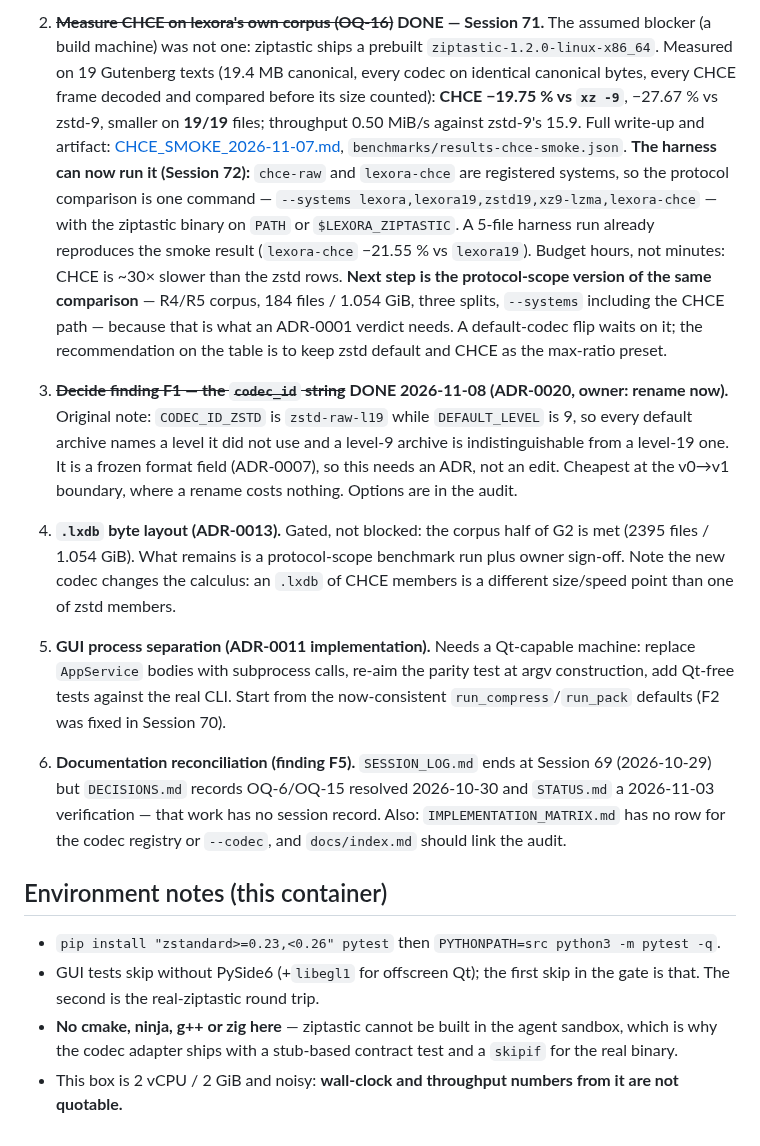
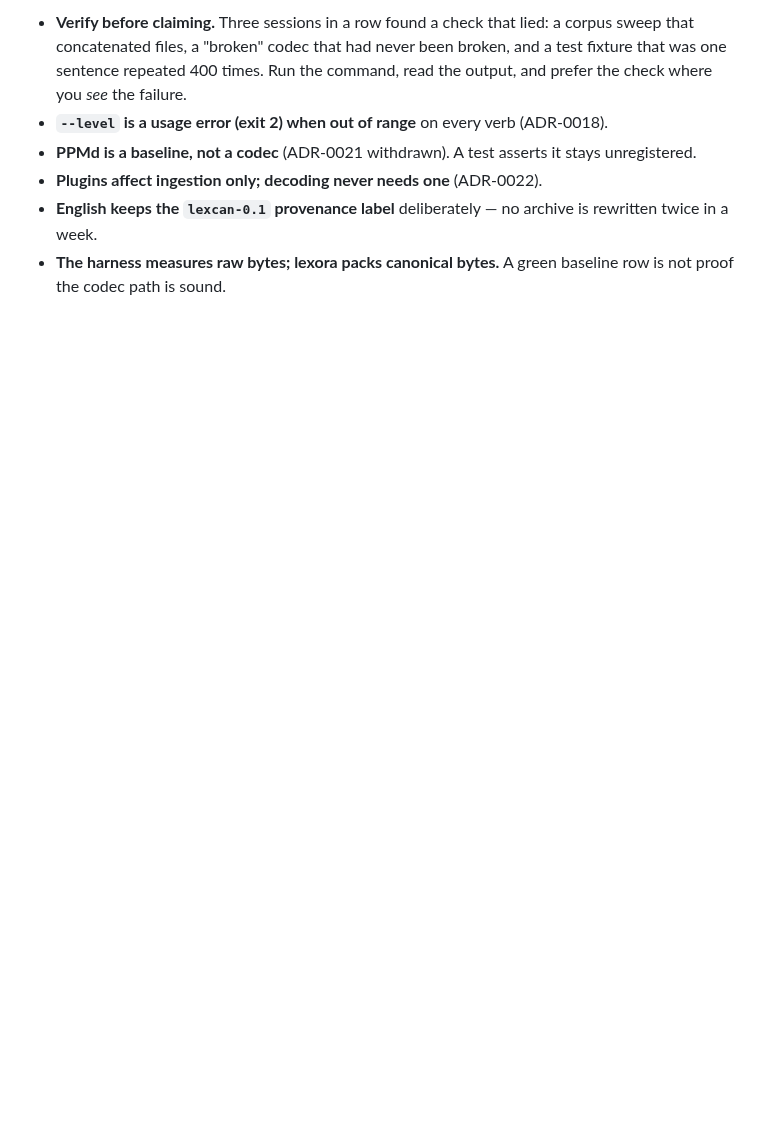
Before and after one commit to drsamonline/lexora, a Markdown page: docs/NEXT_SESSION.md, the part around one of its changes. Rendered like a GitHub page; blank space fills up the shorter version.

```diff
--- a/docs/NEXT_SESSION.md
+++ b/docs/NEXT_SESSION.md
@@ -60,47 +46,12 @@ the plan is the map.
 
-1. **~~Measure CHCE on lexora's own corpus (OQ-16)~~ DONE — Session 71.** The assumed
-   blocker (a build machine) was not one: ziptastic ships a prebuilt
-   `ziptastic-1.2.0-linux-x86_64`. Measured on 19 Gutenberg texts (19.4 MB canonical,
-   every codec on identical canonical bytes, every CHCE frame decoded and compared
-   before its size counted): **CHCE −19.75 % vs `xz -9`**, −27.67 % vs zstd-9, smaller
-   on **19/19** files; throughput 0.50 MiB/s against zstd-9's 15.9. Full write-up and
-   artifact: [CHCE_SMOKE_2026-11-07.md](CHCE_SMOKE_2026-11-07.md),
-   `benchmarks/results-chce-smoke.json`.
-   **The harness can now run it (Session 72):** `chce-raw` and `lexora-chce` are
-   registered systems, so the protocol comparison is one command —
-   `--systems lexora,lexora19,zstd19,xz9-lzma,lexora-chce` — with the ziptastic
-   binary on `PATH` or `$LEXORA_ZIPTASTIC`. A 5-file harness run already reproduces
-   the smoke result (`lexora-chce` −21.55 % vs `lexora19`). Budget hours, not
-   minutes: CHCE is ~30× slower than the zstd rows. **Next step is the protocol-scope version of the same comparison** — R4/R5 corpus,
-   184 files / 1.054 GiB, three splits, `--systems` including the CHCE path — because
-   that is what an ADR-0001 verdict needs. A default-codec flip waits on it; the
-   recommendation on the table is to keep zstd default and CHCE as the max-ratio
-   preset.
-2. ~~**Decide finding F1 — the `codec_id` string**~~ **DONE 2026-11-08 (ADR-0020, owner: rename now).** Original note: `CODEC_ID_ZSTD` is `zstd-raw-l19`
-   while `DEFAULT_LEVEL` is 9, so every default archive names a level it did not
-   use and a level-9 archive is indistinguishable from a level-19 one. It is a
-   frozen format field (ADR-0007), so this needs an ADR, not an edit. Cheapest at
-   the v0→v1 boundary, where a rename costs nothing. Options are in the audit.
-3. **`.lxdb` byte layout (ADR-0013).** Gated, not blocked: the corpus half of G2 is
-   met (2395 files / 1.054 GiB). What remains is a protocol-scope benchmark run plus
-   owner sign-off. Note the new codec changes the calculus: an `.lxdb` of CHCE
-   members is a different size/speed point than one of zstd members.
-4. **GUI process separation (ADR-0011 implementation).** Needs a Qt-capable machine:
-   replace `AppService` bodies with subprocess calls, re-aim the parity test at argv
-   construction, add Qt-free tests against the real CLI. Start from the now-consistent
-   `run_compress`/`run_pack` defaults (F2 was fixed in Session 70).
-5. **Documentation reconciliation (finding F5).** `SESSION_LOG.md` ends at Session 69
-   (2026-10-29) but `DECISIONS.md` records OQ-6/OQ-15 resolved 2026-10-30 and
-   `STATUS.md` a 2026-11-03 verification — that work has no session record. Also:
-   `IMPLEMENTATION_MATRIX.md` has no row for the codec registry or `--codec`, and
-   `docs/index.md` should link the audit.
-
-## Environment notes (this container)
-- `pip install "zstandard>=0.23,<0.26" pytest` then `PYTHONPATH=src python3 -m pytest -q`.
-- GUI tests skip without PySide6 (+`libegl1` for offscreen Qt); the first skip in the
-  gate is that. The second is the real-ziptastic round trip.
-- **No cmake, ninja, g++ or zig here** — ziptastic cannot be built in the agent
-  sandbox, which is why the codec adapter ships with a stub-based contract test and
-  a `skipif` for the real binary.
-- This box is 2 vCPU / 2 GiB and noisy: **wall-clock and throughput numbers from it
-  are not quotable.**
+- **Verify before claiming.** Three sessions in a row found a check that lied: a corpus sweep that
+  concatenated files, a "broken" codec that had never been broken, and a test fixture that was one
+  sentence repeated 400 times. Run the command, read the output, and prefer the check where you
+  *see* the failure.
+- **`--level` is a usage error (exit 2) when out of range** on every verb (ADR-0018).
+- **PPMd is a baseline, not a codec** (ADR-0021 withdrawn). A test asserts it stays unregistered.
+- **Plugins affect ingestion only; decoding never needs one** (ADR-0022).
+- **English keeps the `lexcan-0.1` provenance label** deliberately — no archive is rewritten twice
+  in a week.
+- **The harness measures raw bytes; lexora packs canonical bytes.** A green baseline row is not
+  proof the codec path is sound.
```
Also changed, not shown: other parts of docs/NEXT_SESSION.md (+35 -49 lines).
